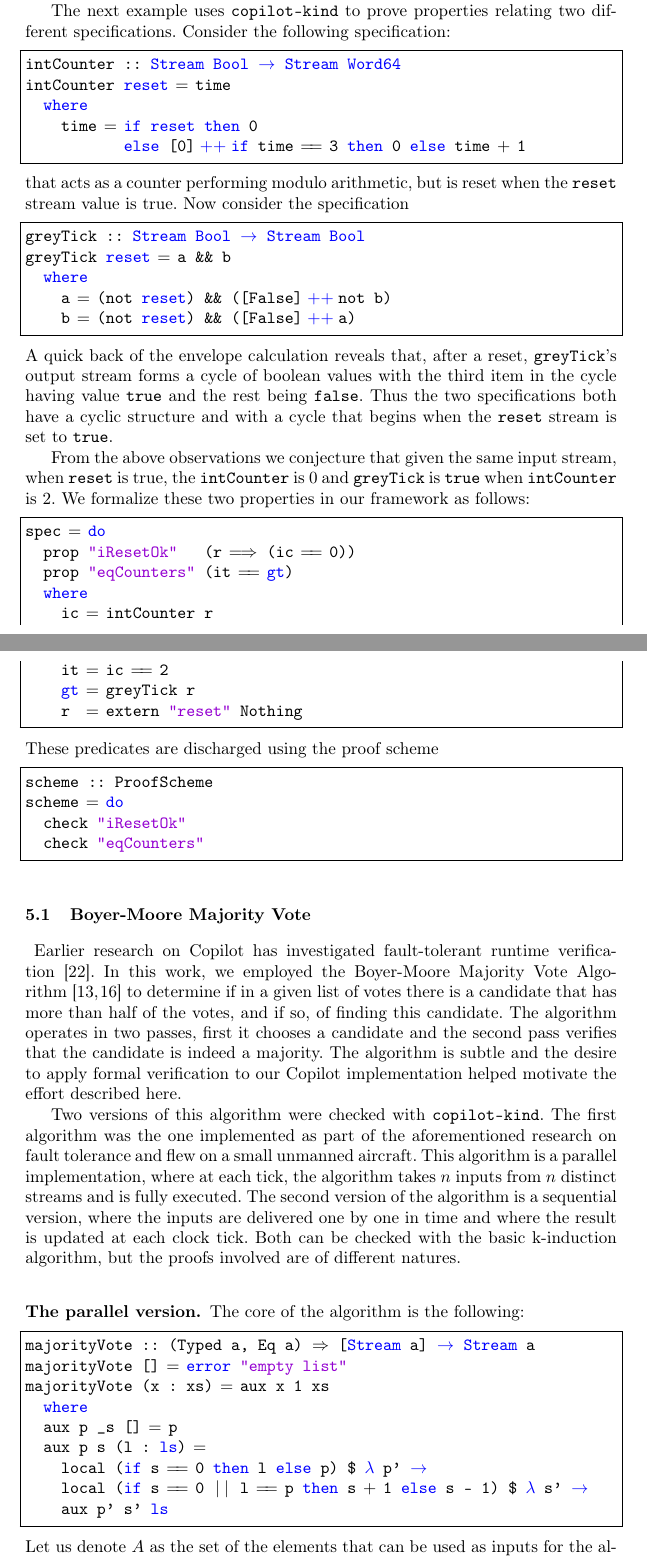
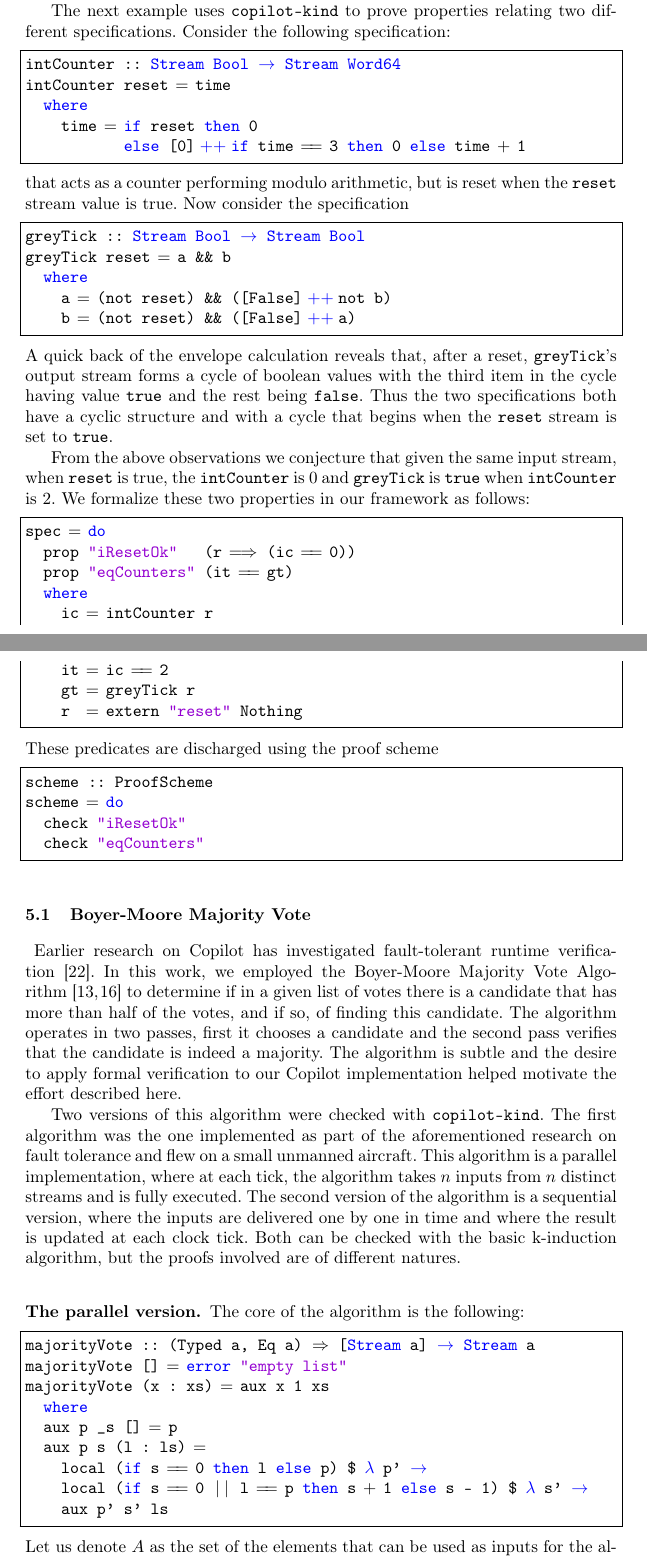
Before and after one commit to Copilot-Language/copilot-discussion, a LaTeX thesis (RV2015/paper.tex, which reads RV2015/CaseStudy.tex): two parts of pages 6 and 7 of 15, joined at a grey line, cut so that both start at the same text. Compiled offline with pdfLaTeX.

Commit message:
fixing color scheme on listings

```diff
--- a/RV2015/CaseStudy.tex
+++ b/RV2015/CaseStudy.tex
@@ -22,7 +22,7 @@ discharged. Note that, as mentioned in Section~\ref{sec:structure},
 The next example uses \texttt{copilot-kind} to prove properties
 relating two different specifications. Consider the following
 specification:
-\begin{lstlisting}[frame=single]
+\begin{lstlisting}[frame=single, deletekeywords={reset}]
 intCounter :: Stream Bool -> Stream Word64
 intCounter reset = time
   where
@@ -51,7 +51,7 @@ conjecture that given the same input stream, when \texttt{reset} is
 true,  the \texttt{intCounter} is $0$ and \texttt{greyTick} is
 \texttt{true} when \texttt{intCounter} is $2.$ We formalize these two
 properties in our framework as follows:
-\begin{lstlisting}[frame=single]
+\begin{lstlisting}[frame=single, deletekeywords={gt}]
 spec = do
   prop "iResetOk"   (r ==> (ic == 0))
   prop "eqCounters" (it == gt)
@@ -135,7 +135,7 @@ but the proofs involved are of different natures.
 \subsubsection{The parallel version.} The core of the algorithm is the
 following:
 
-\begin{lstlisting}[frame=single]
+\begin{lstlisting}[frame=single, deletekeywords={ls}]
 majorityVote :: (Typed a, Eq a) => [Stream a] -> Stream a
 majorityVote [] = error "empty list"
 majorityVote (x : xs) = aux x 1 xs
```
Also changed, not shown: RV2015/paper.tex (+1 -1 lines), RV2015/CaseStudy.tex (4 more changed lines).
